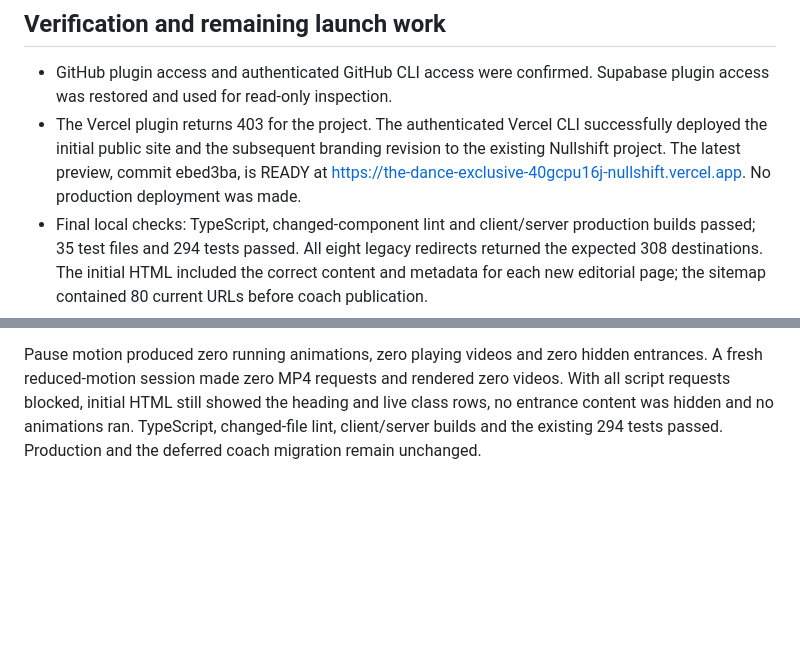
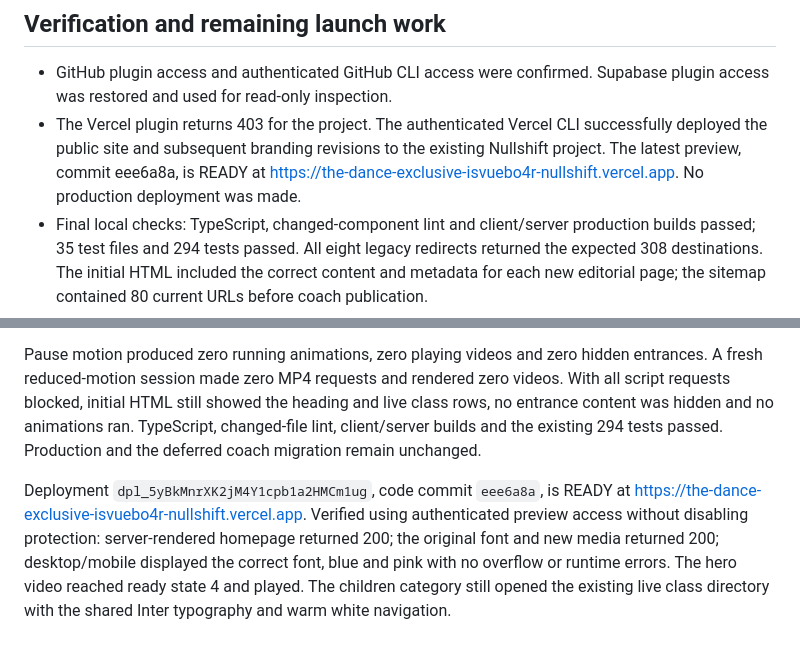
Before and after one commit to louismkenzie-dev/The-dance-exclusive, a Markdown page: docs/WEBSITE_IMPLEMENTATION_PLAN.md, 2 parts joined by grey strips. Drawn GitHub-style; blank space fills up the shorter version.

Commit message:
Record verified school branding preview

```diff
--- a/docs/WEBSITE_IMPLEMENTATION_PLAN.md
+++ b/docs/WEBSITE_IMPLEMENTATION_PLAN.md
@@ -79,7 +79,7 @@ The proposal describes four phases over approximately one month. Dates should be
 ## Verification and remaining launch work
 
 - GitHub plugin access and authenticated GitHub CLI access were confirmed. Supabase plugin access was restored and used for read-only inspection.
-- The Vercel plugin returns 403 for the project. The authenticated Vercel CLI successfully deployed the initial public site and the subsequent branding revision to the existing Nullshift project. The latest preview, commit ebed3ba, is READY at https://the-dance-exclusive-40gcpu16j-nullshift.vercel.app. No production deployment was made.
+- The Vercel plugin returns 403 for the project. The authenticated Vercel CLI successfully deployed the public site and subsequent branding revisions to the existing Nullshift project. The latest preview, commit eee6a8a, is READY at https://the-dance-exclusive-isvuebo4r-nullshift.vercel.app. No production deployment was made.
 - Final local checks: TypeScript, changed-component lint and client/server production builds passed; 35 test files and 294 tests passed. All eight legacy redirects returned the expected 308 destinations. The initial HTML included the correct content and metadata for each new editorial page; the sitemap contained 80 current URLs before coach publication.
 - Local production browser checks confirmed both child and adult class-page to booking to sign-up handoffs retain the selected class. The child flow was also verified on the real Vercel preview. The public and booking prices matched. Desktop homepage and mobile contact-page axe checks reported no WCAG A/AA violations; keyboard navigation, reduced motion and mobile overflow were checked. The contact page exposes real mail and phone links and has no false-success form.
 - Authenticated parent/adult checkout and payment completion have NOT been verified. No accounts, customer records, bookings, payments, emails or production data have been created as tests.
@@ -114,3 +114,5 @@ The subsequent user instruction was to analyse the current Wix site and keep it
 Native, progressive motion adds staggered headline/section entrances, independent overlapping photo movement and interactive details. No animation framework or scroll lock was added. Local production verification passed at 1440px and 390px: no runtime errors or overflow, mobile menu/Escape operation, and no automated WCAG A/AA violations. Keyboard focus exposes unrevealed links. Native scrolling reaches the exact document end.
 
 Pause motion produced zero running animations, zero playing videos and zero hidden entrances. A fresh reduced-motion session made zero MP4 requests and rendered zero videos. With all script requests blocked, initial HTML still showed the heading and live class rows, no entrance content was hidden and no animations ran. TypeScript, changed-file lint, client/server builds and the existing 294 tests passed. Production and the deferred coach migration remain unchanged.
+
+Deployment `dpl_5yBkMnrXK2jM4Y1cpb1a2HMCm1ug`, code commit `eee6a8a`, is READY at https://the-dance-exclusive-isvuebo4r-nullshift.vercel.app. Verified using authenticated preview access without disabling protection: server-rendered homepage returned 200; the original font and new media returned 200; desktop/mobile displayed the correct font, blue and pink with no overflow or runtime errors. The hero video reached ready state 4 and played. The children category still opened the existing live class directory with the shared Inter typography and warm white navigation.
```
